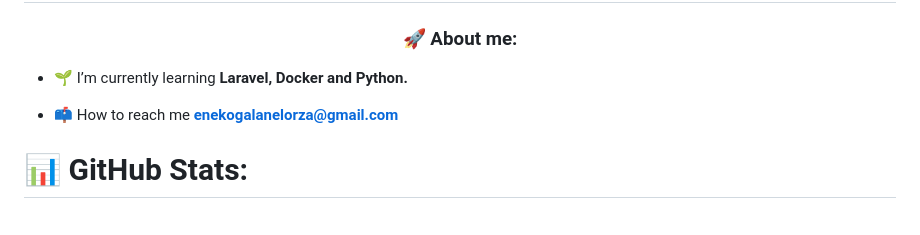
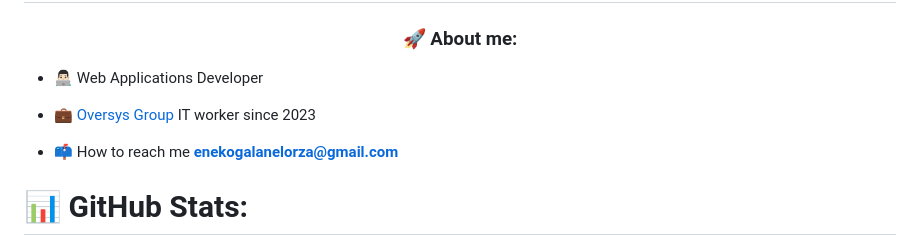
Before and after one commit to enegalan/enegalan, a Markdown page: README.md, the part around the change. GitHub-like rendering; blank space fills up the shorter version.

```diff
--- a/README.md
+++ b/README.md
@@ -1,7 +1,8 @@
 <h1 align="center">Hi 👋, I'm Eneko Galan</h1>
 <h3 align="center">🚀 About me:</h3>
 
-- 🌱 I’m currently learning **Laravel, Docker and Python.**
+- 👨🏻‍💻 Web Applications Developer
+- 💼 <a href='https://oversys.eu'>Oversys Group</a> IT worker since 2023
 
 - 📫 How to reach me **enekogalanelorza@gmail.com**
 
```
